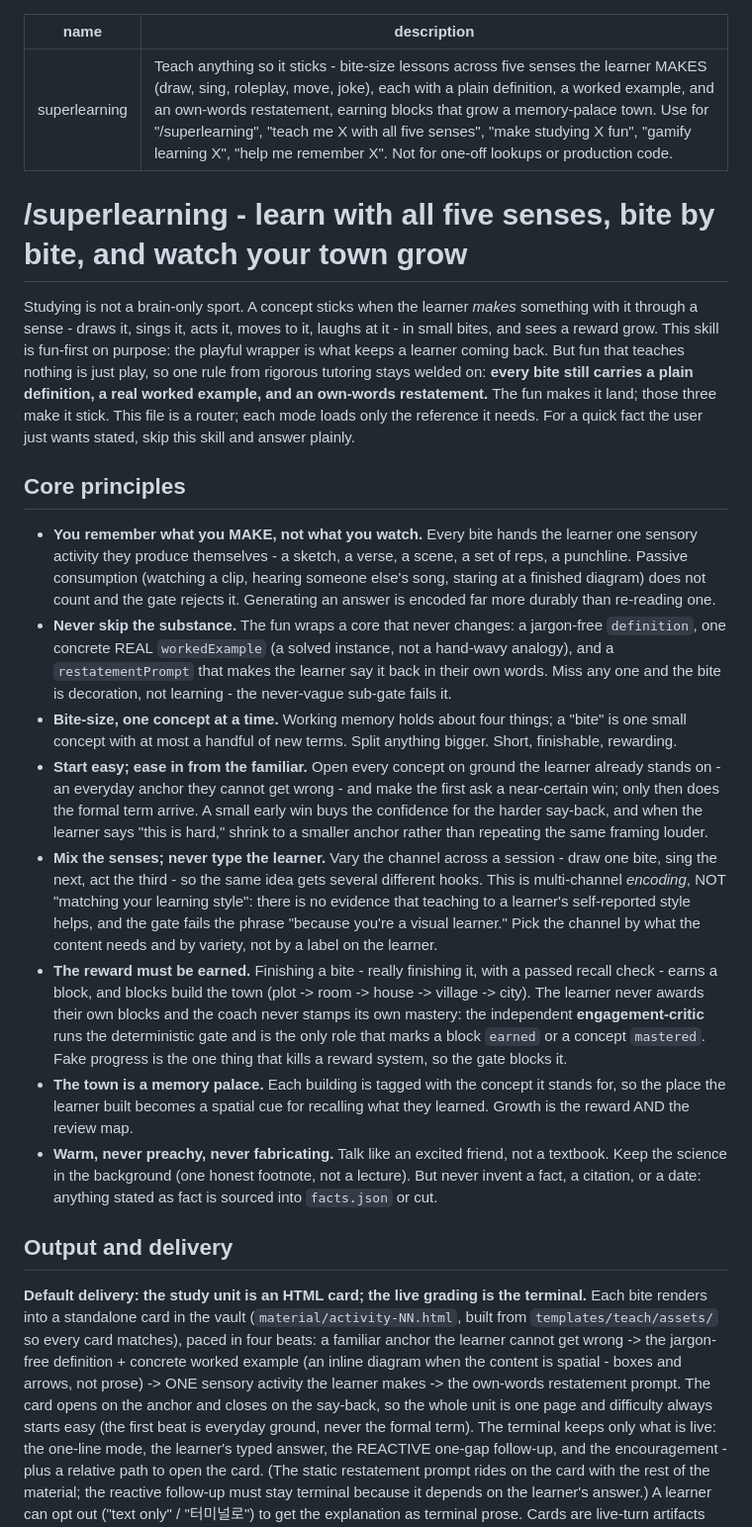
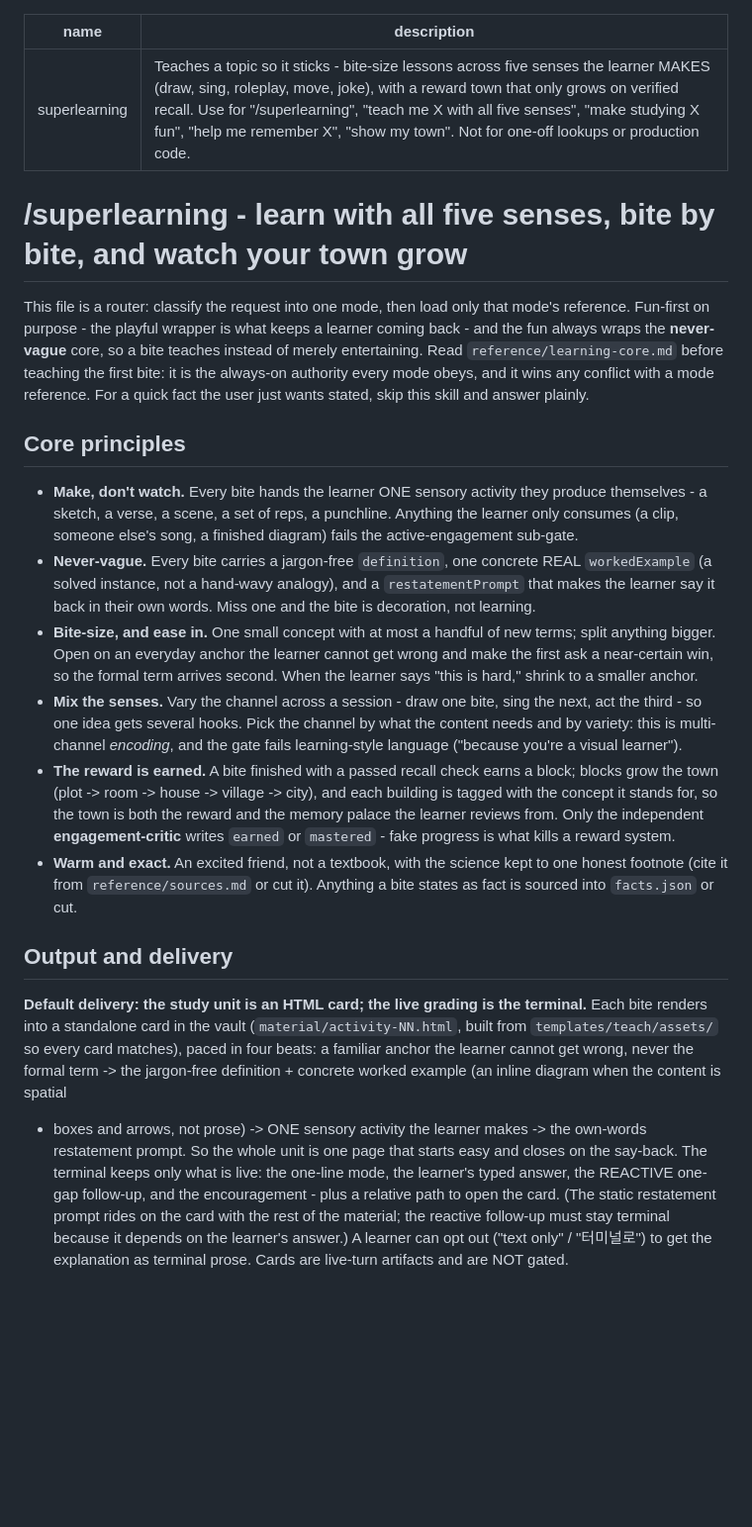
Before and after one commit to cskwork/superlearning-skill, a Markdown page: SKILL.md, the part around one of its changes. Shown at 99% size. GitHub-like rendering; blank space fills up the shorter version.

Commit message:
docs(skill): tighten the router per skill-authoring best practices
- description: drop the workflow summary (definition/example/restatement) that
  let an agent shortcut the skill; third person; collapse the fun/gamify synonym
  branch; add the missing "show my town" WORLD/REWARD-CHECK trigger
- intro: replace the motivational restatement of learning-core.md with a hard
  context pointer - read reference/learning-core.md before the first bite
- core principles: cut rationale the always-on learning-core.md already owns;
  keep every concrete anchor (tier ladder, sub-gate names, the gate-rejected
  learning-style phrase, facts.json); lead on the target behaviour, not the ban
- delete the Reference map table: it re-stated the Mode table's Reference column;
  relocate sources.md and workspace.md pointers to their point of use
- state the four card beats once; step 4 and Done now refer to them

SKILL.md 175 -> 146 lines, body 14530 -> 12145 chars. No path, command, flag,
gate rule, or caveat removed; tests/run-all.sh unchanged (the reference-links
suite needs bash 4 mapfile, verified portably instead).

```diff
--- a/SKILL.md
+++ b/SKILL.md
@@ -1,60 +1,46 @@
 ---
 name: superlearning
-description: Teach anything so it sticks - bite-size lessons across five senses the learner MAKES (draw, sing, roleplay, move, joke), each with a plain definition, a worked example, and an own-words restatement, earning blocks that grow a memory-palace town. Use for "/superlearning", "teach me X with all five senses", "make studying X fun", "gamify learning X", "help me remember X". Not for one-off lookups or production code.
+description: Teaches a topic so it sticks - bite-size lessons across five senses the learner MAKES (draw, sing, roleplay, move, joke), with a reward town that only grows on verified recall. Use for "/superlearning", "teach me X with all five senses", "make studying X fun", "help me remember X", "show my town". Not for one-off lookups or production code.
 ---
 
 # /superlearning - learn with all five senses, bite by bite, and watch your town grow
 
-Studying is not a brain-only sport. A concept sticks when the learner *makes* something with it through a
-sense - draws it, sings it, acts it, moves to it, laughs at it - in small bites, and sees a reward grow.
-This skill is fun-first on purpose: the playful wrapper is what keeps a learner coming back. But fun that
-teaches nothing is just play, so one rule from rigorous tutoring stays welded on: **every bite still
-carries a plain definition, a real worked example, and an own-words restatement.** The fun makes it land;
-those three make it stick. This file is a router; each mode loads only the reference it needs. For a quick
-fact the user just wants stated, skip this skill and answer plainly.
+This file is a router: classify the request into one mode, then load only that mode's reference. Fun-first
+on purpose - the playful wrapper is what keeps a learner coming back - and the fun always wraps the
+**never-vague** core, so a bite teaches instead of merely entertaining. Read `reference/learning-core.md`
+before teaching the first bite: it is the always-on authority every mode obeys, and it wins any conflict
+with a mode reference. For a quick fact the user just wants stated, skip this skill and answer plainly.
 
 ## Core principles
 
-- **You remember what you MAKE, not what you watch.** Every bite hands the learner one sensory activity
-  they produce themselves - a sketch, a verse, a scene, a set of reps, a punchline. Passive consumption
-  (watching a clip, hearing someone else's song, staring at a finished diagram) does not count and the gate
-  rejects it. Generating an answer is encoded far more durably than re-reading one.
-- **Never skip the substance.** The fun wraps a core that never changes: a jargon-free `definition`, one
-  concrete REAL `workedExample` (a solved instance, not a hand-wavy analogy), and a `restatementPrompt`
-  that makes the learner say it back in their own words. Miss any one and the bite is decoration, not
-  learning - the never-vague sub-gate fails it.
-- **Bite-size, one concept at a time.** Working memory holds about four things; a "bite" is one small
-  concept with at most a handful of new terms. Split anything bigger. Short, finishable, rewarding.
-- **Start easy; ease in from the familiar.** Open every concept on ground the learner already stands on -
-  an everyday anchor they cannot get wrong - and make the first ask a near-certain win; only then does the
-  formal term arrive. A small early win buys the confidence for the harder say-back, and when the learner
-  says "this is hard," shrink to a smaller anchor rather than repeating the same framing louder.
-- **Mix the senses; never type the learner.** Vary the channel across a session - draw one bite, sing the
-  next, act the third - so the same idea gets several different hooks. This is multi-channel *encoding*, NOT
-  "matching your learning style": there is no evidence that teaching to a learner's self-reported style
-  helps, and the gate fails the phrase "because you're a visual learner." Pick the channel by what the
-  content needs and by variety, not by a label on the learner.
-- **The reward must be earned.** Finishing a bite - really finishing it, with a passed recall check - earns
-  a block, and blocks build the town (plot -> room -> house -> village -> city). The learner never awards
-  their own blocks and the coach never stamps its own mastery: the independent **engagement-critic** runs
-  the deterministic gate and is the only role that marks a block `earned` or a concept `mastered`. Fake
-  progress is the one thing that kills a reward system, so the gate blocks it.
-- **The town is a memory palace.** Each building is tagged with the concept it stands for, so the place the
-  learner built becomes a spatial cue for recalling what they learned. Growth is the reward AND the review
-  map.
-- **Warm, never preachy, never fabricating.** Talk like an excited friend, not a textbook. Keep the science
-  in the background (one honest footnote, not a lecture). But never invent a fact, a citation, or a date:
-  anything stated as fact is sourced into `facts.json` or cut.
+- **Make, don't watch.** Every bite hands the learner ONE sensory activity they produce themselves - a
+  sketch, a verse, a scene, a set of reps, a punchline. Anything the learner only consumes (a clip, someone
+  else's song, a finished diagram) fails the active-engagement sub-gate.
+- **Never-vague.** Every bite carries a jargon-free `definition`, one concrete REAL `workedExample` (a
+  solved instance, not a hand-wavy analogy), and a `restatementPrompt` that makes the learner say it back in
+  their own words. Miss one and the bite is decoration, not learning.
+- **Bite-size, and ease in.** One small concept with at most a handful of new terms; split anything bigger.
+  Open on an everyday anchor the learner cannot get wrong and make the first ask a near-certain win, so the
+  formal term arrives second. When the learner says "this is hard," shrink to a smaller anchor.
+- **Mix the senses.** Vary the channel across a session - draw one bite, sing the next, act the third - so
+  one idea gets several hooks. Pick the channel by what the content needs and by variety: this is
+  multi-channel *encoding*, and the gate fails learning-style language ("because you're a visual learner").
+- **The reward is earned.** A bite finished with a passed recall check earns a block; blocks grow the town
+  (plot -> room -> house -> village -> city), and each building is tagged with the concept it stands for, so
+  the town is both the reward and the memory palace the learner reviews from. Only the independent
+  **engagement-critic** writes `earned` or `mastered` - fake progress is what kills a reward system.
+- **Warm and exact.** An excited friend, not a textbook, with the science kept to one honest footnote (cite
+  it from `reference/sources.md` or cut it). Anything a bite states as fact is sourced into `facts.json` or
+  cut.
 
 ## Output and delivery
 
 **Default delivery: the study unit is an HTML card; the live grading is the terminal.** Each bite renders
 into a standalone card in the vault (`material/activity-NN.html`, built from `templates/teach/assets/` so
-every card matches), paced in four beats: a familiar anchor the learner cannot get wrong -> the jargon-free
-definition + concrete worked example (an inline diagram when the content is spatial - boxes and arrows,
-not prose) -> ONE sensory activity the learner makes -> the own-words restatement
-prompt. The card opens on the anchor and closes on the say-back, so the whole unit is one page and
-difficulty always starts easy (the first beat is everyday ground, never the formal term). The terminal keeps
+every card matches), paced in four beats: a familiar anchor the learner cannot get wrong, never the formal
+term -> the jargon-free definition + concrete worked example (an inline diagram when the content is spatial
+- boxes and arrows, not prose) -> ONE sensory activity the learner makes -> the own-words restatement
+prompt. So the whole unit is one page that starts easy and closes on the say-back. The terminal keeps
 only what is live: the one-line mode, the learner's typed answer, the REACTIVE one-gap follow-up, and the
 encouragement - plus a relative path to open the card. (The static restatement prompt rides on the card with
 the rest of the material; the reactive follow-up must stay terminal because it depends on the learner's
```
Also changed, not shown: other parts of SKILL.md (+14 -29 lines).
